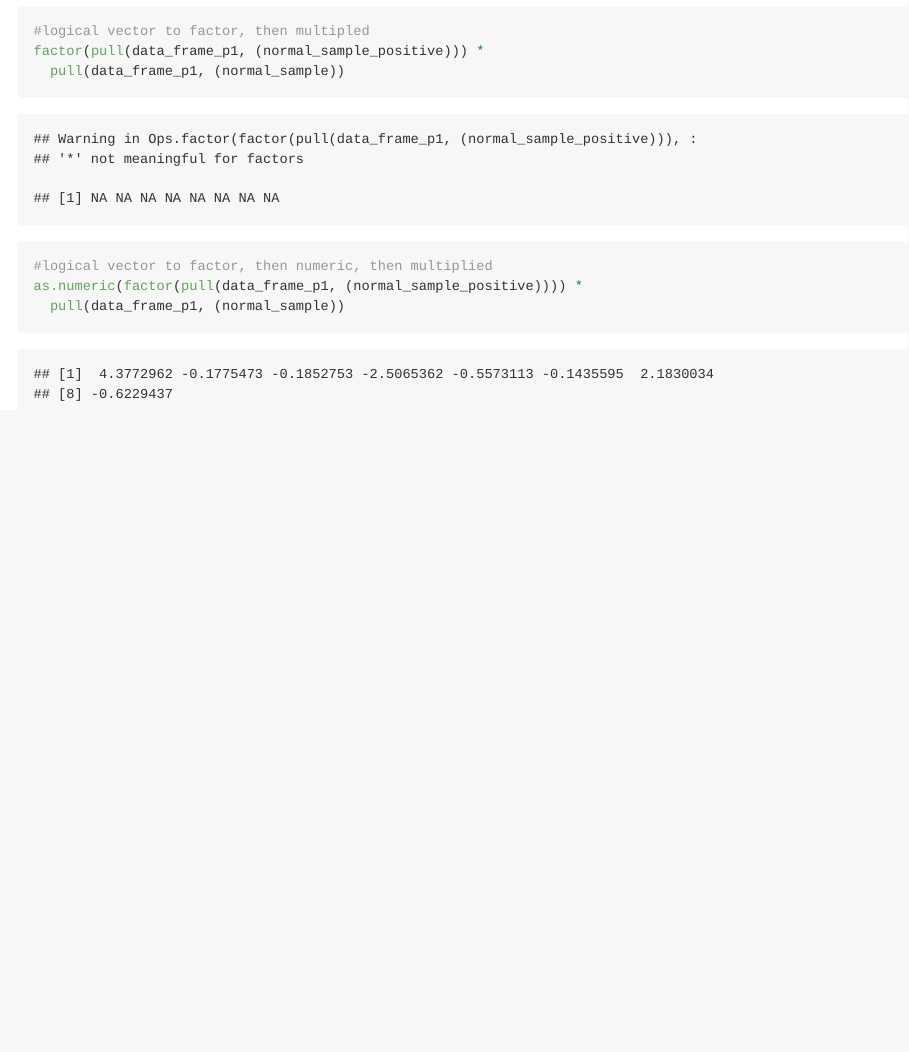
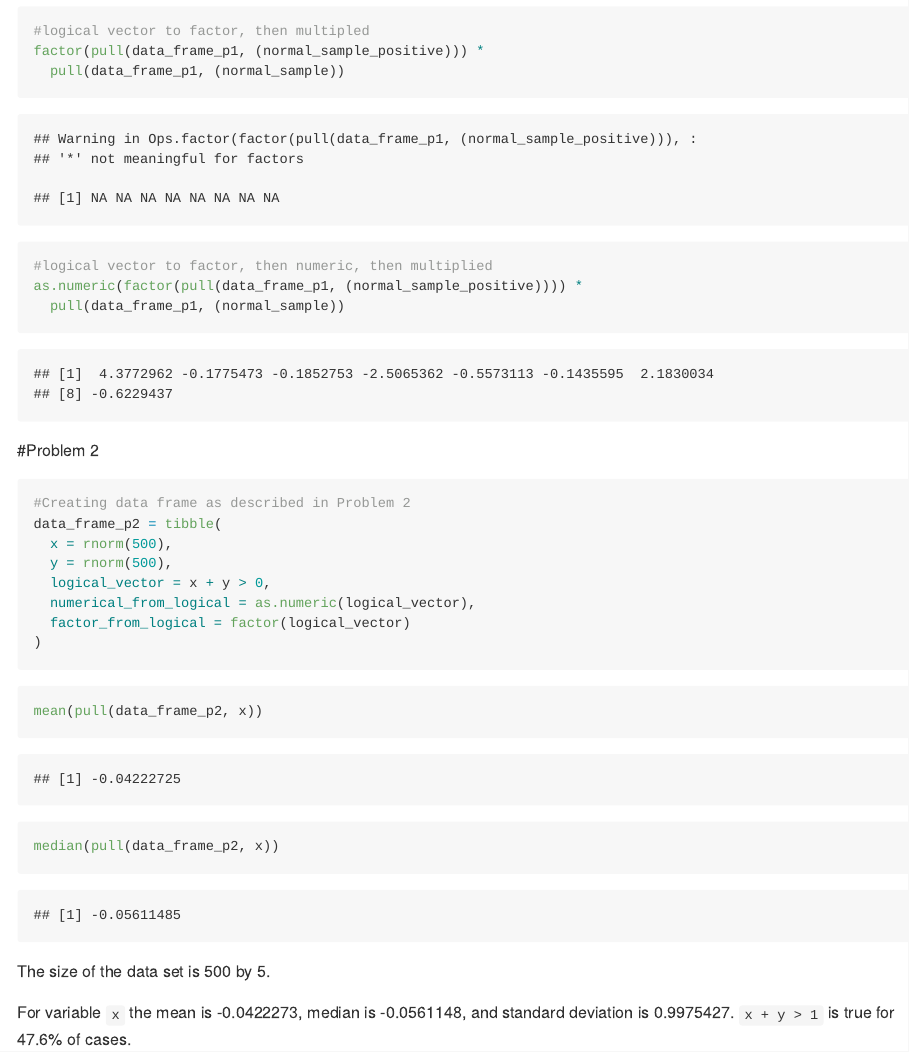
Before and after one commit to cfowler11/p8105_hw1_crf2147, an R Markdown document (p8105_hw1_crf2147.Rmd): the page in a window 1100 px wide, from 2090 px down. Rendered offline with R 4.5, knitr and Pandoc, with nearby package versions; code that draws random numbers runs with fixed seeds of ours.

Commit message:
Finished first part of problem two, just missing graph.

````diff
--- a/p8105_hw1_crf2147.Rmd
+++ b/p8105_hw1_crf2147.Rmd
@@ -57,3 +57,25 @@ factor(pull(data_frame_p1, (normal_sample_positive))) *
 as.numeric(factor(pull(data_frame_p1, (normal_sample_positive)))) *
   pull(data_frame_p1, (normal_sample))
 ```
+
+#Problem 2
+```{r}
+#Creating data frame as described in Problem 2
+data_frame_p2 = tibble(
+  x = rnorm(500),
+  y = rnorm(500),
+  logical_vector = x + y > 0,
+  numerical_from_logical = as.numeric(logical_vector),
+  factor_from_logical = factor(logical_vector)
+)
+```
+
+
+```{r}
+mean(pull(data_frame_p2, x))
+median(pull(data_frame_p2, x))
+```
+
+The size of the data set is `r nrow(data_frame_p2)` by `r ncol(data_frame_p2)`.
+
+For variable `x` the mean is `r mean(pull(data_frame_p2, x))`, median is `r median(pull(data_frame_p2, x))`, and standard deviation is `r sd(pull(data_frame_p2, x))`. `x + y > 1` is true for `r mean(pull(data_frame_p2, numerical_from_logical))*100`% of cases.
````
Also changed, not shown: p8105_hw1_crf2147.md.
